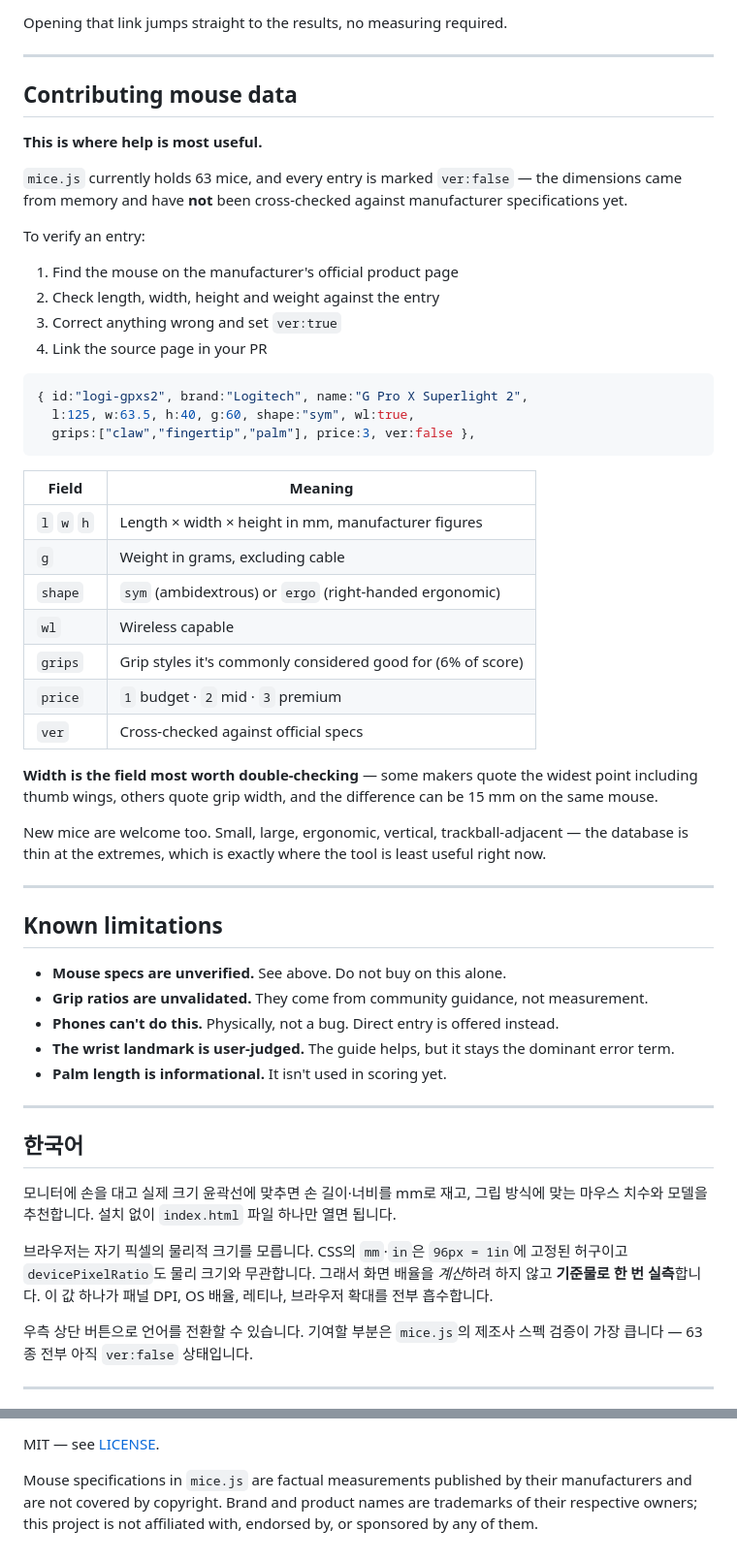
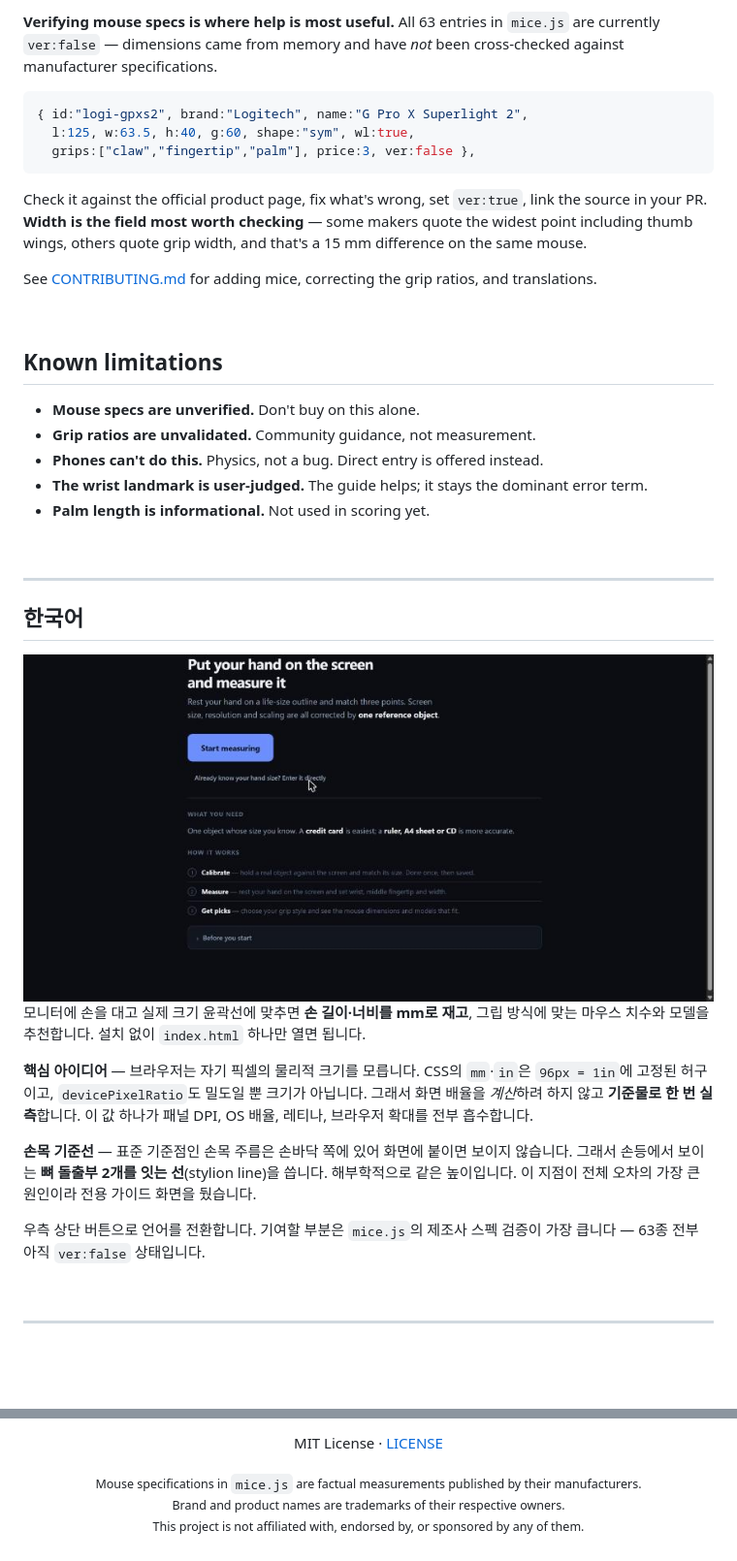
Before and after one commit to jinwovo/hand-measure, a Markdown page: README.md, 2 parts joined by grey strips. Shown at 97% size. Drawn GitHub-style; blank space fills up the shorter version.

````diff
--- a/README.md
+++ b/README.md
@@ -204,22 +199,7 @@ index.html#len=191&wid=88&grip=claw
 
-Opening that link jumps straight to the results, no measuring required.
-
----
-
-## Contributing mouse data
-
-**This is where help is most useful.**
-
-`mice.js` currently holds 63 mice, and every entry is marked `ver:false` —
-the dimensions came from memory and have **not** been cross-checked against
-manufacturer specifications yet.
-
-To verify an entry:
-
-1. Find the mouse on the manufacturer's official product page
-2. Check length, width, height and weight against the entry
-3. Correct anything wrong and set `ver:true`
-4. Link the source page in your PR
+**Verifying mouse specs is where help is most useful.** All 63 entries in `mice.js` are
+currently `ver:false` — dimensions came from memory and have *not* been cross-checked
+against manufacturer specifications.
 
 ```js
 { id:"logi-gpxs2", brand:"Logitech", name:"G Pro X Superlight 2",
@@ -227,48 +207,48 @@ To verify an entry:
   grips:["claw","fingertip","palm"], price:3, ver:false },
 ```
 
-| Field | Meaning |
-|---|---|
-| `l` `w` `h` | Length × width × height in mm, manufacturer figures |
-| `g` | Weight in grams, excluding cable |
-| `shape` | `sym` (ambidextrous) or `ergo` (right-handed ergonomic) |
-| `wl` | Wireless capable |
-| `grips` | Grip styles it's commonly considered good for (6% of score) |
-| `price` | `1` budget · `2` mid · `3` premium |
-| `ver` | Cross-checked against official specs |
+Check it against the official product page, fix what's wrong, set `ver:true`, link the
+source in your PR. **Width is the field most worth checking** — some makers quote the
+widest point including thumb wings, others quote grip width, and that's a 15 mm difference
+on the same mouse.
 
-**Width is the field most worth double-checking** — some makers quote the widest
-point including thumb wings, others quote grip width, and the difference can be
-15 mm on the same mouse.
+See [CONTRIBUTING.md](CONTRIBUTING.md) for adding mice, correcting the grip ratios, and
+translations.
 
-New mice are welcome too. Small, large, ergonomic, vertical, trackball-adjacent —
-the database is thin at the extremes, which is exactly where the tool is least useful
-right now.
-
----
+<br>
 
 ## Known limitations
 
-- **Mouse specs are unverified.** See above. Do not buy on this alone.
-- **Grip ratios are unvalidated.** They come from community guidance, not measurement.
-- **Phones can't do this.** Physically, not a bug. Direct entry is offered instead.
-- **The wrist landmark is user-judged.** The guide helps, but it stays the dominant error term.
-- **Palm length is informational.** It isn't used in scoring yet.
+- **Mouse specs are unverified.** Don't buy on this alone.
+- **Grip ratios are unvalidated.** Community guidance, not measurement.
+- **Phones can't do this.** Physics, not a bug. Direct entry is offered instead.
+- **The wrist landmark is user-judged.** The guide helps; it stays the dominant error term.
+- **Palm length is informational.** Not used in scoring yet.
+
+<br>
 
 ---
 
 ## 한국어
 
-모니터에 손을 대고 실제 크기 윤곽선에 맞추면 손 길이·너비를 mm로 재고, 그립 방식에
-맞는 마우스 치수와 모델을 추천합니다. 설치 없이 `index.html` 파일 하나만 열면 됩니다.
+<img src="docs/img/01-intro.jpg" width="880" alt="시작 화면">
 
-브라우저는 자기 픽셀의 물리적 크기를 모릅니다. CSS의 `mm`·`in`은 `96px = 1in`에
-고정된 허구이고 `devicePixelRatio`도 물리 크기와 무관합니다. 그래서 화면 배율을
-*계산*하려 하지 않고 **기준물로 한 번 실측**합니다. 이 값 하나가 패널 DPI, OS 배율,
-레티나, 브라우저 확대를 전부 흡수합니다.
+모니터에 손을 대고 실제 크기 윤곽선에 맞추면 **손 길이·너비를 mm로 재고**, 그립 방식에
+맞는 마우스 치수와 모델을 추천합니다. 설치 없이 `index.html` 하나만 열면 됩니다.
 
-우측 상단 버튼으로 언어를 전환할 수 있습니다. 기여할 부분은 `mice.js`의 제조사 스펙
-검증이 가장 큽니다 — 63종 전부 아직 `ver:false` 상태입니다.
+**핵심 아이디어** — 브라우저는 자기 픽셀의 물리적 크기를 모릅니다. CSS의 `mm`·`in`은
+`96px = 1in`에 고정된 허구이고, `devicePixelRatio`도 밀도일 뿐 크기가 아닙니다. 그래서
+화면 배율을 *계산*하려 하지 않고 **기준물로 한 번 실측**합니다. 이 값 하나가 패널 DPI,
+OS 배율, 레티나, 브라우저 확대를 전부 흡수합니다.
+
+**손목 기준선** — 표준 기준점인 손목 주름은 손바닥 쪽에 있어 화면에 붙이면 보이지 않습니다.
+그래서 손등에서 보이는 **뼈 돌출부 2개를 잇는 선**(stylion line)을 씁니다. 해부학적으로
+같은 높이입니다. 이 지점이 전체 오차의 가장 큰 원인이라 전용 가이드 화면을 뒀습니다.
+
+우측 상단 버튼으로 언어를 전환합니다. 기여할 부분은 `mice.js`의 제조사 스펙 검증이 가장
+큽니다 — 63종 전부 아직 `ver:false` 상태입니다.
+
+<br>
 
 ---
 
@@ -276,7 +256,8 @@ right now.
 
-MIT — see [LICENSE](LICENSE).
+MIT License · [LICENSE](LICENSE)
 
-Mouse specifications in `mice.js` are factual measurements published by their
-manufacturers and are not covered by copyright. Brand and product names are
-trademarks of their respective owners; this project is not affiliated with,
-endorsed by, or sponsored by any of them.
+<sub>Mouse specifications in <code>mice.js</code> are factual measurements published by their manufacturers.<br>
+Brand and product names are trademarks of their respective owners.<br>
+This project is not affiliated with, endorsed by, or sponsored by any of them.</sub>
+
+</div>
````
Also changed, not shown: other parts of README.md (+121 -126 lines), docs/img/03-measure.jpg, 1 other file.
